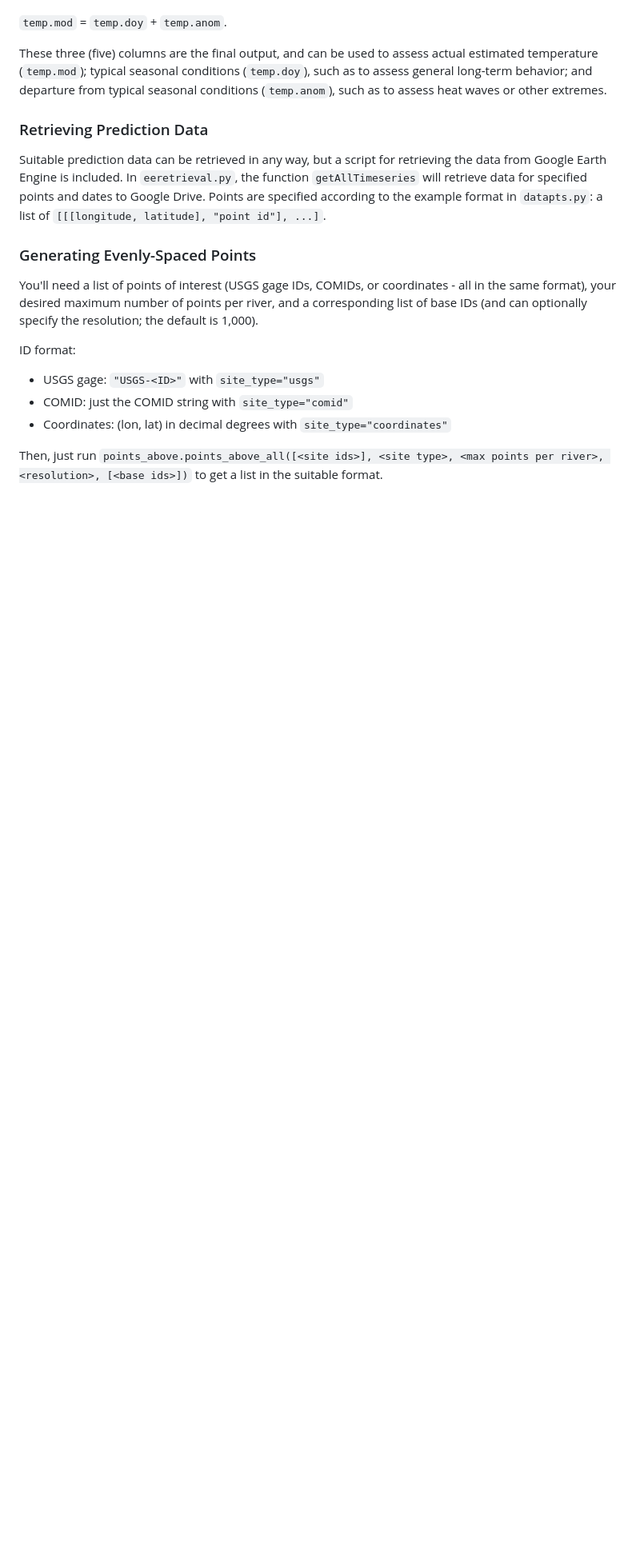
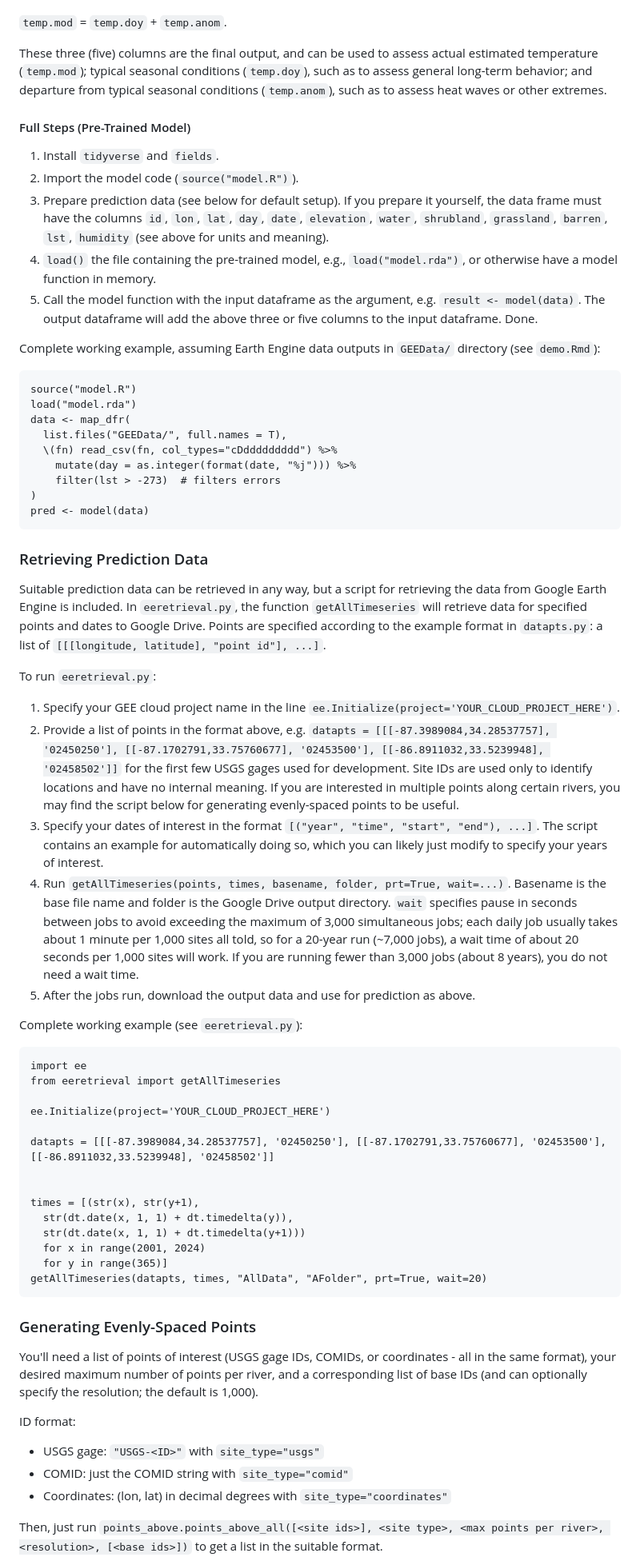
Before and after one commit to mines-ciroh/TempEst2, a Markdown page: README.md, the part around one of its changes. Shown at 80% size. Rendered like a GitHub page; blank space fills up the shorter version.

````diff
--- a/README.md
+++ b/README.md
@@ -37,9 +37,58 @@ Using this data frame as the argument to `model`, the function will return the s
 
 These three (five) columns are the final output, and can be used to assess actual estimated temperature (`temp.mod`); typical seasonal conditions (`temp.doy`), such as to assess general long-term behavior; and departure from typical seasonal conditions (`temp.anom`), such as to assess heat waves or other extremes.
 
+#### Full Steps (Pre-Trained Model)
+
+1. Install `tidyverse` and `fields`.
+2. Import the model code (`source("model.R")`).
+3. Prepare prediction data (see below for default setup). If you prepare it yourself, the data frame must have the columns `id`, `lon`, `lat`, `day`, `date`, `elevation`, `water`, `shrubland`, `grassland`, `barren`, `lst`, `humidity` (see above for units and meaning).
+4. `load()` the file containing the pre-trained model, e.g., `load("model.rda")`, or otherwise have a model function in memory.
+5. Call the model function with the input dataframe as the argument, e.g. `result <- model(data)`. The output dataframe will add the above three or five columns to the input dataframe. Done.
+
+Complete working example, assuming Earth Engine data outputs in `GEEData/` directory (see `demo.Rmd`):
+
+```
+source("model.R")
+load("model.rda")
+data <- map_dfr(
+  list.files("GEEData/", full.names = T),
+  \(fn) read_csv(fn, col_types="cDddddddddd") %>%
+    mutate(day = as.integer(format(date, "%j"))) %>%
+    filter(lst > -273)  # filters errors
+)
+pred <- model(data)
+```
+
 ### Retrieving Prediction Data
 
 Suitable prediction data can be retrieved in any way, but a script for retrieving the data from Google Earth Engine is included.  In `eeretrieval.py`, the function `getAllTimeseries` will retrieve data for specified points and dates to Google Drive.  Points are specified according to the example format in `datapts.py`: a list of `[[[longitude, latitude], "point id"], ...]`.
+
+To run `eeretrieval.py`:
+
+1. Specify your GEE cloud project name in the line `ee.Initialize(project='YOUR_CLOUD_PROJECT_HERE')`.
+2. Provide a list of points in the format above, e.g. `datapts = [[[-87.3989084,34.28537757], '02450250'], [[-87.1702791,33.75760677], '02453500'], [[-86.8911032,33.5239948], '02458502']]` for the first few USGS gages used for development. Site IDs are used only to identify locations and have no internal meaning. If you are interested in multiple points along certain rivers, you may find the script below for generating evenly-spaced points to be useful.
+3. Specify your dates of interest in the format `[("year", "time", "start", "end"), ...]`. The script contains an example for automatically doing so, which you can likely just modify to specify your years of interest.
+4. Run `getAllTimeseries(points, times, basename, folder, prt=True, wait=...)`.  Basename is the base file name and folder is the Google Drive output directory. `wait` specifies pause in seconds between jobs to avoid exceeding the maximum of 3,000 simultaneous jobs; each daily job usually takes about 1 minute per 1,000 sites all told, so for a 20-year run (~7,000 jobs), a wait time of about 20 seconds per 1,000 sites will work. If you are running fewer than 3,000 jobs (about 8 years), you do not need a wait time.
+5. After the jobs run, download the output data and use for prediction as above.
+
+Complete working example (see `eeretrieval.py`):
+
+```
+import ee
+from eeretrieval import getAllTimeseries
+
+ee.Initialize(project='YOUR_CLOUD_PROJECT_HERE')
+
+datapts = [[[-87.3989084,34.28537757], '02450250'], [[-87.1702791,33.75760677], '02453500'], [[-86.8911032,33.5239948], '02458502']]
+
+
+times = [(str(x), str(y+1),
+  str(dt.date(x, 1, 1) + dt.timedelta(y)),
+  str(dt.date(x, 1, 1) + dt.timedelta(y+1)))
+  for x in range(2001, 2024)
+  for y in range(365)]
+getAllTimeseries(datapts, times, "AllData", "AFolder", prt=True, wait=20)
+```
 
 ### Generating Evenly-Spaced Points
 
````
Also changed, not shown: other parts of README.md (+6 -4 lines).
